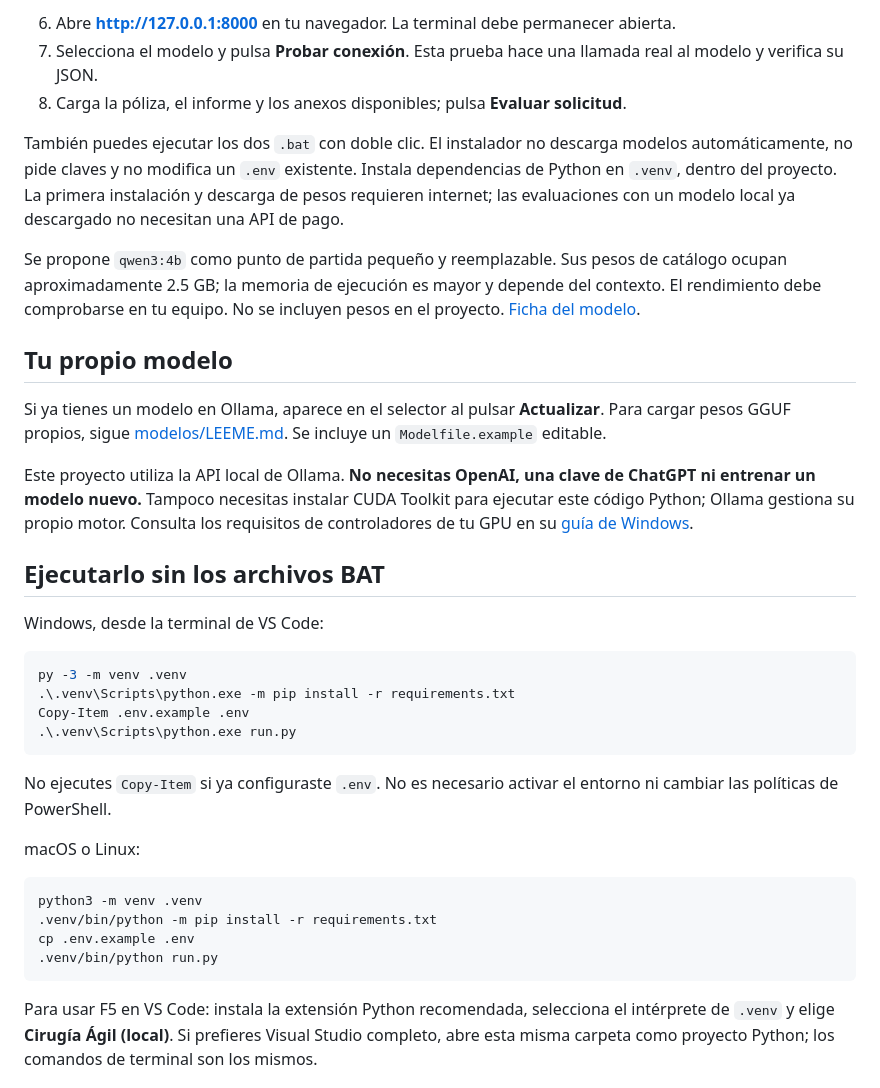
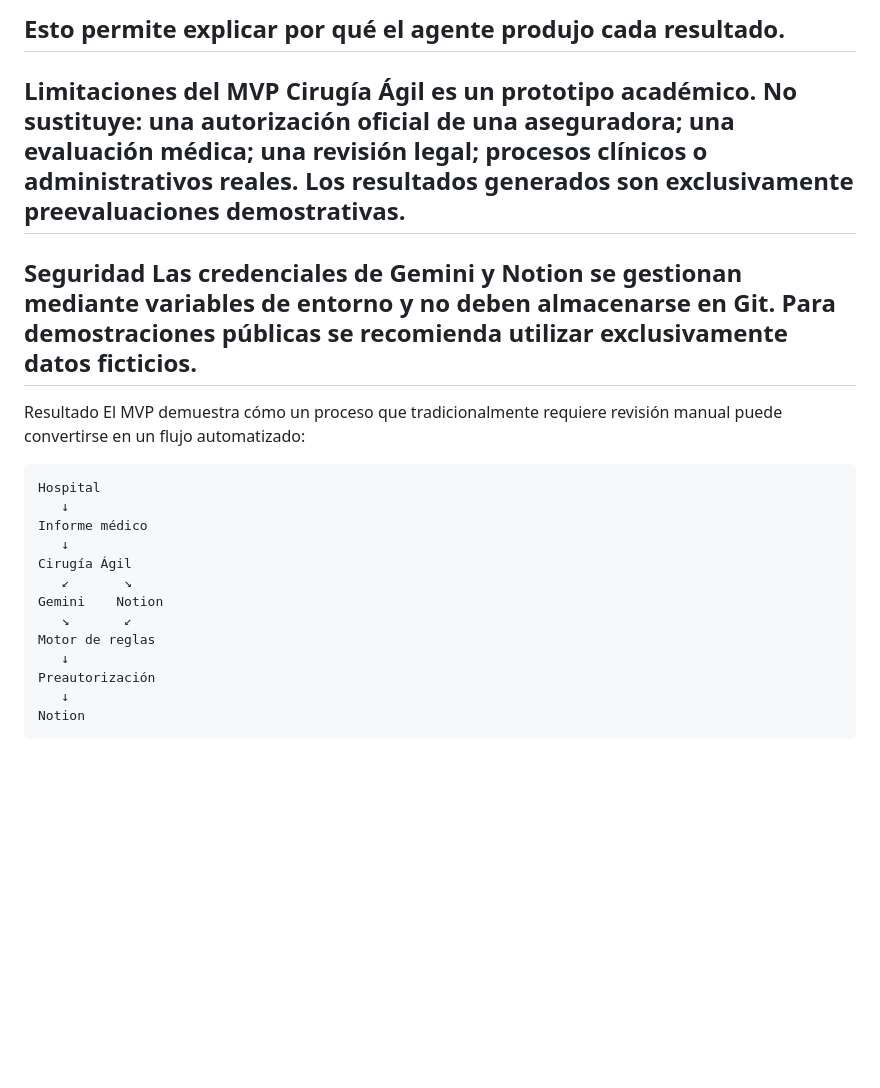
Before and after one commit to 90oso/cirugia-agil, a Markdown page: README.md, the part around one of its changes. GitHub-like rendering; blank space fills up the shorter version.

````diff
--- a/README.md
+++ b/README.md
@@ -31,40 +336,37 @@ ollama pull qwen3:4b
 ```
-
-6. Abre **http://127.0.0.1:8000** en tu navegador. La terminal debe permanecer abierta.
-7. Selecciona el modelo y pulsa **Probar conexión**. Esta prueba hace una llamada real al modelo y verifica su JSON.
-8. Carga la póliza, el informe y los anexos disponibles; pulsa **Evaluar solicitud**.
-
-También puedes ejecutar los dos `.bat` con doble clic. El instalador no descarga modelos automáticamente, no pide claves y no modifica un `.env` existente. Instala dependencias de Python en `.venv`, dentro del proyecto. La primera instalación y descarga de pesos requieren internet; las evaluaciones con un modelo local ya descargado no necesitan una API de pago.
-
-Se propone `qwen3:4b` como punto de partida pequeño y reemplazable. Sus pesos de catálogo ocupan aproximadamente 2.5 GB; la memoria de ejecución es mayor y depende del contexto. El rendimiento debe comprobarse en tu equipo. No se incluyen pesos en el proyecto. [Ficha del modelo](https://ollama.com/library/qwen3:4b).
-
-## Tu propio modelo
-
-Si ya tienes un modelo en Ollama, aparece en el selector al pulsar **Actualizar**. Para cargar pesos GGUF propios, sigue [modelos/LEEME.md](modelos/LEEME.md). Se incluye un `Modelfile.example` editable.
-
-Este proyecto utiliza la API local de Ollama. **No necesitas OpenAI, una clave de ChatGPT ni entrenar un modelo nuevo.** Tampoco necesitas instalar CUDA Toolkit para ejecutar este código Python; Ollama gestiona su propio motor. Consulta los requisitos de controladores de tu GPU en su [guía de Windows](https://docs.ollama.com/windows).
-
-## Ejecutarlo sin los archivos BAT
-
-Windows, desde la terminal de VS Code:
-
-```powershell
-py -3 -m venv .venv
-.\.venv\Scripts\python.exe -m pip install -r requirements.txt
-Copy-Item .env.example .env
-.\.venv\Scripts\python.exe run.py
+Esto permite explicar por qué el agente produjo cada resultado.
+---
+Limitaciones del MVP
+Cirugía Ágil es un prototipo académico.
+No sustituye:
+una autorización oficial de una aseguradora;
+una evaluación médica;
+una revisión legal;
+procesos clínicos o administrativos reales.
+Los resultados generados son exclusivamente preevaluaciones
+demostrativas.
+---
+Seguridad
+Las credenciales de Gemini y Notion se gestionan mediante variables
+de entorno y no deben almacenarse en Git.
+Para demostraciones públicas se recomienda utilizar exclusivamente
+datos ficticios.
+---
+Resultado
+El MVP demuestra cómo un proceso que tradicionalmente requiere revisión
+manual puede convertirse en un flujo automatizado:
+```text
+Hospital
+   ↓
+Informe médico
+   ↓
+Cirugía Ágil
+   ↙       ↘
+Gemini    Notion
+   ↘       ↙
+Motor de reglas
+   ↓
+Preautorización
+   ↓
+Notion
 ```
-
-No ejecutes `Copy-Item` si ya configuraste `.env`. No es necesario activar el entorno ni cambiar las políticas de PowerShell.
-
-macOS o Linux:
-
-```bash
-python3 -m venv .venv
-.venv/bin/python -m pip install -r requirements.txt
-cp .env.example .env
-.venv/bin/python run.py
-```
-
-Para usar F5 en VS Code: instala la extensión Python recomendada, selecciona el intérprete de `.venv` y elige **Cirugía Ágil (local)**. Si prefieres Visual Studio completo, abre esta misma carpeta como proyecto Python; los comandos de terminal son los mismos.
-
````
Also changed, not shown: other parts of README.md (+322 -129 lines).
